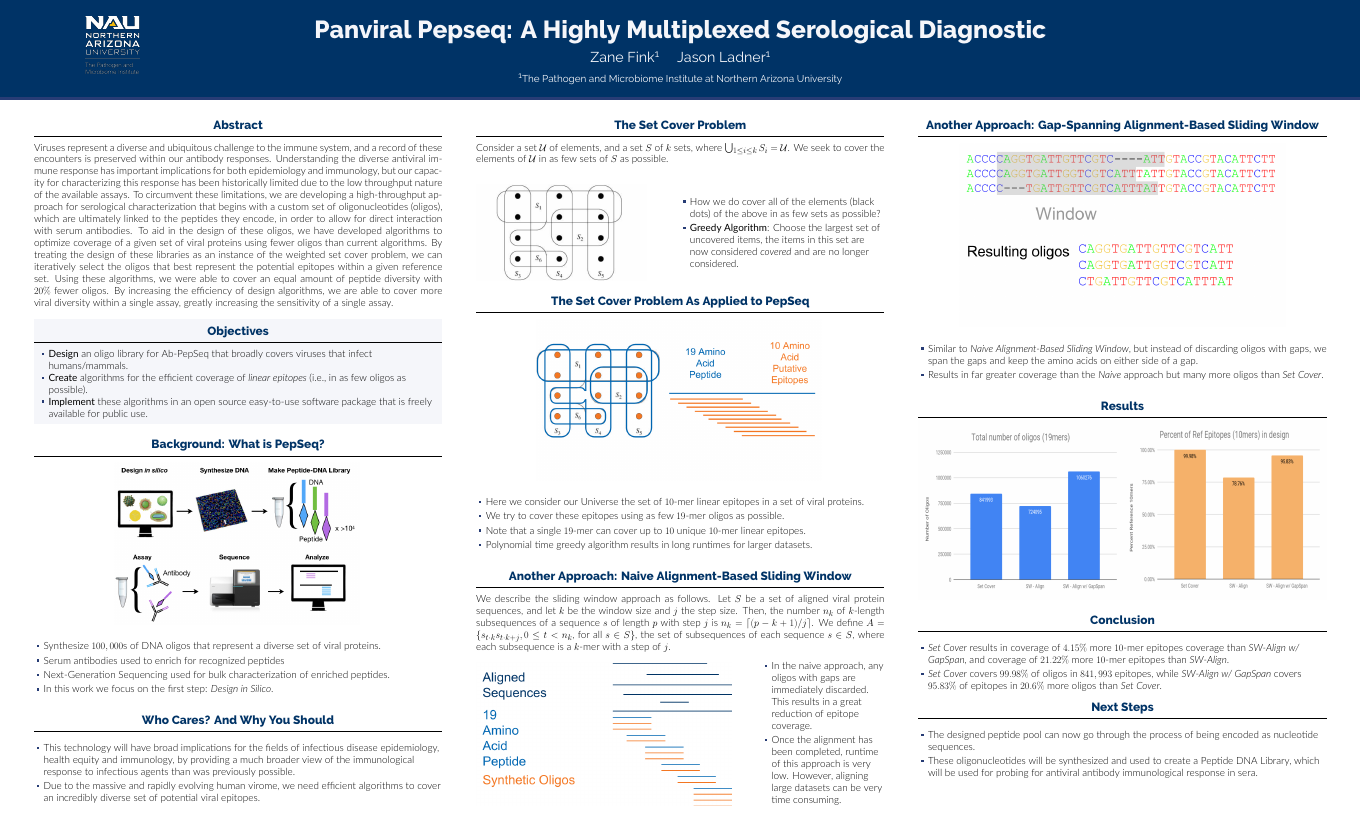
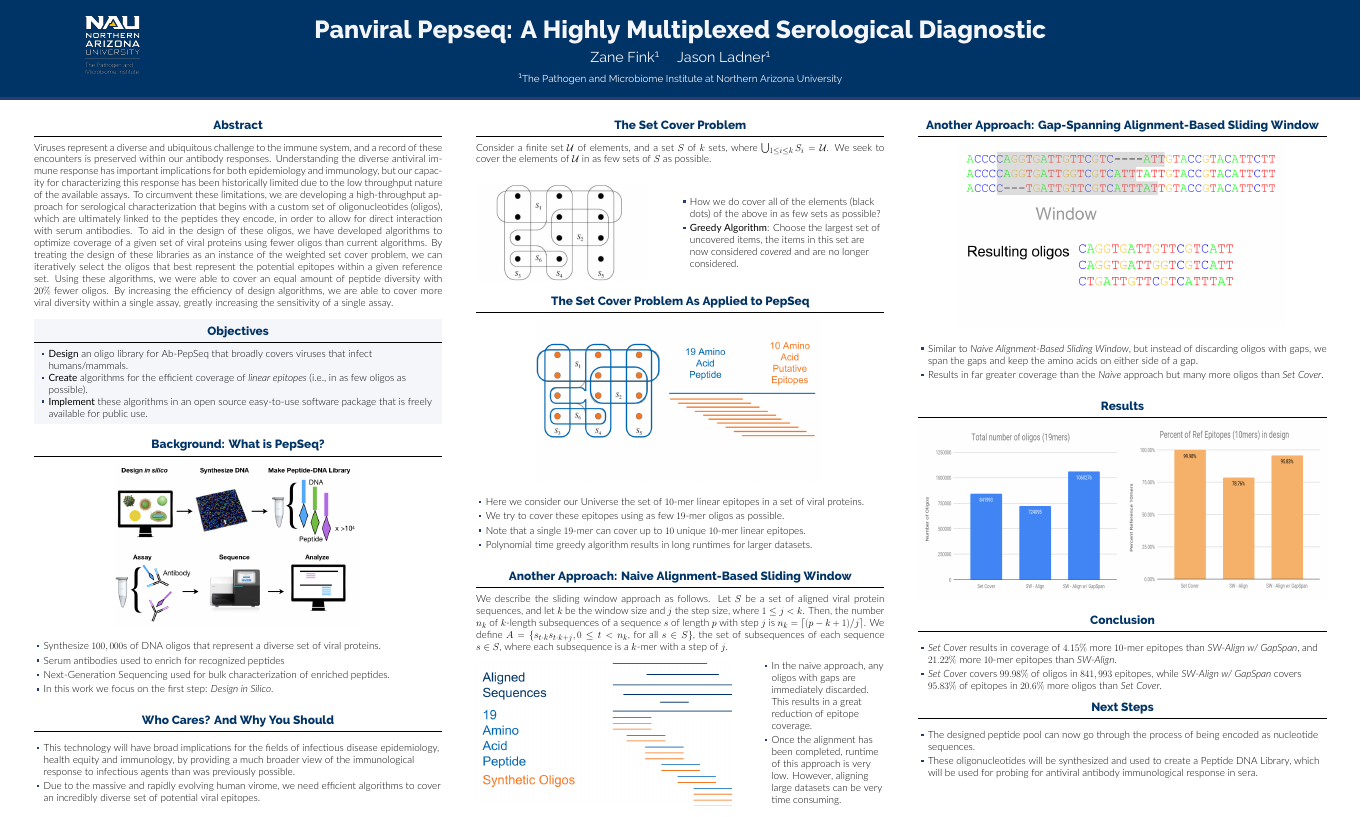
Before and after one commit to ZwFink/ASM_UGRADS, a LaTeX poster (poster.tex): the whole page. Compiled offline with XeLaTeX.

Commit message:
changed language of a few pieces of the poster

```diff
--- a/poster.tex
+++ b/poster.tex
@@ -123,7 +123,7 @@ greatly increasing the sensitivity of a single assay.
 \begin{column}{\colwidth}
 
 \begin{block}{The Set Cover Problem}
-  Consider a set $\mathcal{U}$ of elements, and a set $S$ of $k$ sets, where
+  Consider a finite set $\mathcal{U}$ of elements, and a set $S$ of $k$ sets, where
   $\bigcup_{1 \leq i \leq k}S_i = \mathcal{U}$. We seek to cover the elements of $\mathcal{U}$ in as few
   sets of $S$ as possible.
   \vskip3ex
@@ -157,7 +157,7 @@ greatly increasing the sensitivity of a single assay.
 
 \begin{block}{Another Approach: Naive Alignment-Based Sliding Window}
   We describe the sliding window approach as follows.
-  Let $S$ be a set of aligned viral protein sequences, and let $k$ be the window size and $j$ the step size.
+  Let $S$ be a set of aligned viral protein sequences, and let $k$ be the window size and $j$ the step size, where $1\leq j < k$.
   Then, the number $n_k$ of $k$-length subsequences of a sequence $s$ of length $p$ with step $j$ is $n_k = \lceil(p - k + 1 )/j\rceil$.
   We define $A = \{ s_{t\cdot k }s_{t\cdot k + j}, 0 \leq t < n_k$, for all $s \in S \}$, the set of subsequences of each sequence
   $s\in S$, where each subsequence is a $k$-mer with a step of $j$.
@@ -207,8 +207,8 @@ greatly increasing the sensitivity of a single assay.
 
   \begin{block}{Conclusion}
     \begin{itemize}
-    \item \emph{Set Cover} results in coverage of $4.15\%$ more $10$-mer epitopes coverage than \emph{SW-Align w/ GapSpan}, and
-           coverage of $21.22\%$ more $10$-mer epitopes than \emph{SW-Align}.
+    \item \emph{Set Cover} results in coverage of $4.15\%$ more $10$-mer epitopes than \emph{SW-Align w/ GapSpan}, and
+           $21.22\%$ more $10$-mer epitopes than \emph{SW-Align}.
          \item \emph{Set Cover} covers $99.98\%$ of oligos in $841,993$ epitopes, while \emph{SW-Align w/ GapSpan} covers $95.83\%$ of epitopes in
            $20.6\%$ more oligos than \emph{Set Cover}.
     \end{itemize}
```
